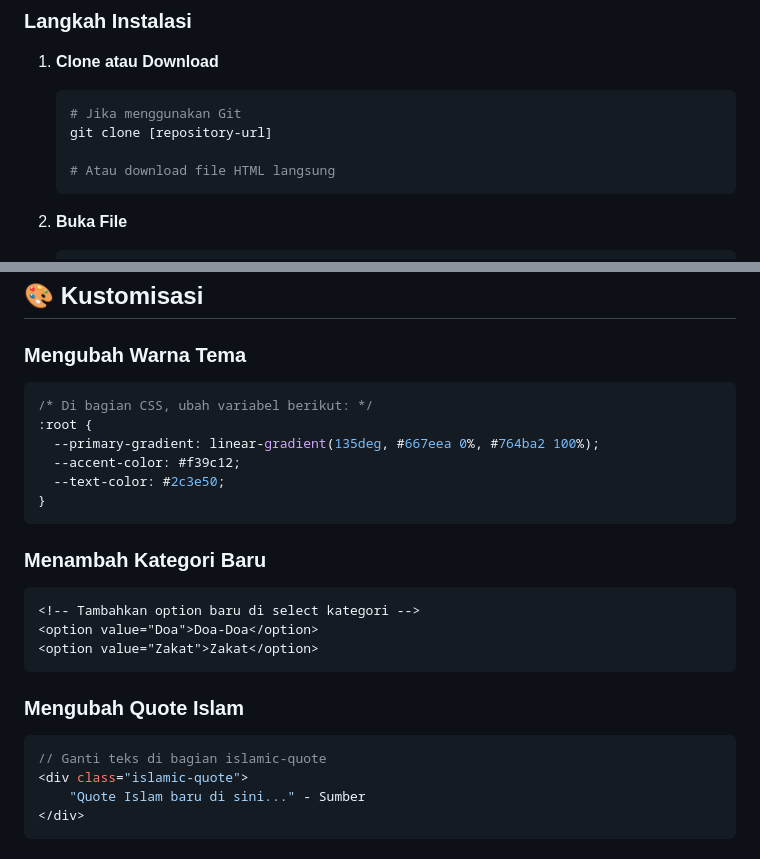
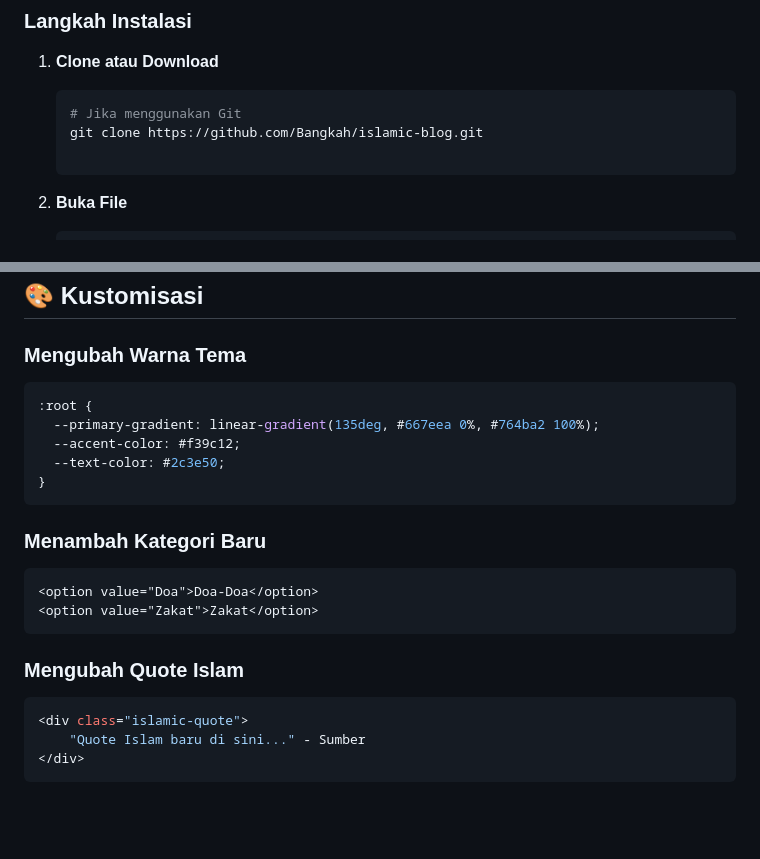
Before and after one commit to Bangkah/islamic-blog, a Markdown page: README.md, 2 parts joined by grey strips. GitHub-like rendering; blank space fills up the shorter version.

Commit message:
penyempurnaan README.md

````diff
--- a/README.md
+++ b/README.md
@@ -40,9 +40,8 @@ Blog Islam adalah aplikasi web dinamis yang memungkinkan pengguna untuk membuat,
 1. **Clone atau Download**
    ```bash
    # Jika menggunakan Git
-   git clone [repository-url]
+   git clone https://github.com/Bangkah/islamic-blog.git
 
-   # Atau download file HTML langsung
    ```
 
 2. **Buka File**
@@ -196,7 +195,6 @@ Aplikasi ini fully responsive dan mendukung:
 
 ### Mengubah Warna Tema
 ```css
-/* Di bagian CSS, ubah variabel berikut: */
 :root {
   --primary-gradient: linear-gradient(135deg, #667eea 0%, #764ba2 100%);
   --accent-color: #f39c12;
@@ -206,14 +204,12 @@ Aplikasi ini fully responsive dan mendukung:
 
 ### Menambah Kategori Baru
 ```html
-<!-- Tambahkan option baru di select kategori -->
 <option value="Doa">Doa-Doa</option>
 <option value="Zakat">Zakat</option>
 ```
 
 ### Mengubah Quote Islam
 ```javascript
-// Ganti teks di bagian islamic-quote
 <div class="islamic-quote">
     "Quote Islam baru di sini..." - Sumber
 </div>
````
